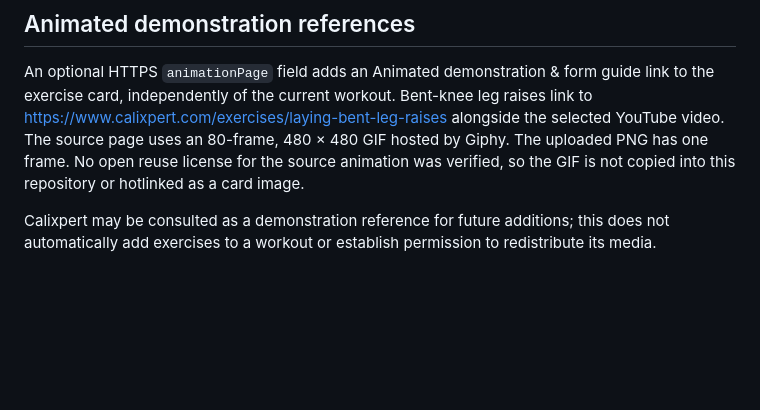
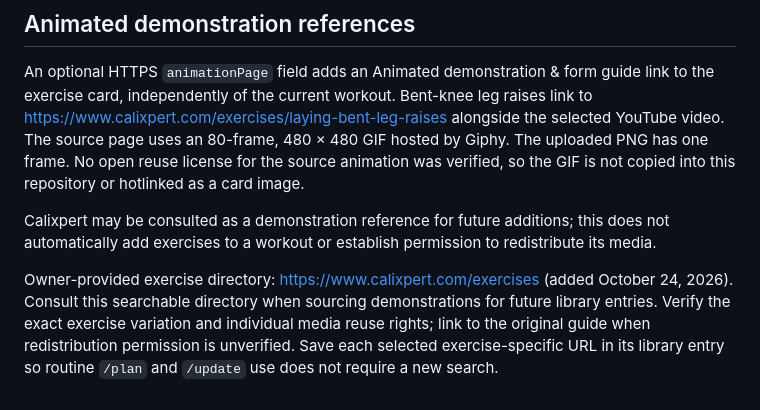
Before and after one commit to badgerbalm/daily-workout, a Markdown page: PHOTO_LIBRARY.md, the part around the change. Rendered like a GitHub page; blank space fills up the shorter version.

Commit message:
Record owner-selected exercise directory for future demonstration references

```diff
--- a/PHOTO_LIBRARY.md
+++ b/PHOTO_LIBRARY.md
@@ -72,3 +72,5 @@ The owner supplied clearer bent-knee leg raise photographs, replacing the initia
 An optional HTTPS `animationPage` field adds an Animated demonstration & form guide link to the exercise card, independently of the current workout. Bent-knee leg raises link to https://www.calixpert.com/exercises/laying-bent-leg-raises alongside the selected YouTube video. The source page uses an 80-frame, 480 × 480 GIF hosted by Giphy. The uploaded PNG has one frame. No open reuse license for the source animation was verified, so the GIF is not copied into this repository or hotlinked as a card image.
 
 Calixpert may be consulted as a demonstration reference for future additions; this does not automatically add exercises to a workout or establish permission to redistribute its media.
+
+Owner-provided exercise directory: https://www.calixpert.com/exercises (added October 24, 2026). Consult this searchable directory when sourcing demonstrations for future library entries. Verify the exact exercise variation and individual media reuse rights; link to the original guide when redistribution permission is unverified. Save each selected exercise-specific URL in its library entry so routine `/plan` and `/update` use does not require a new search.
```
